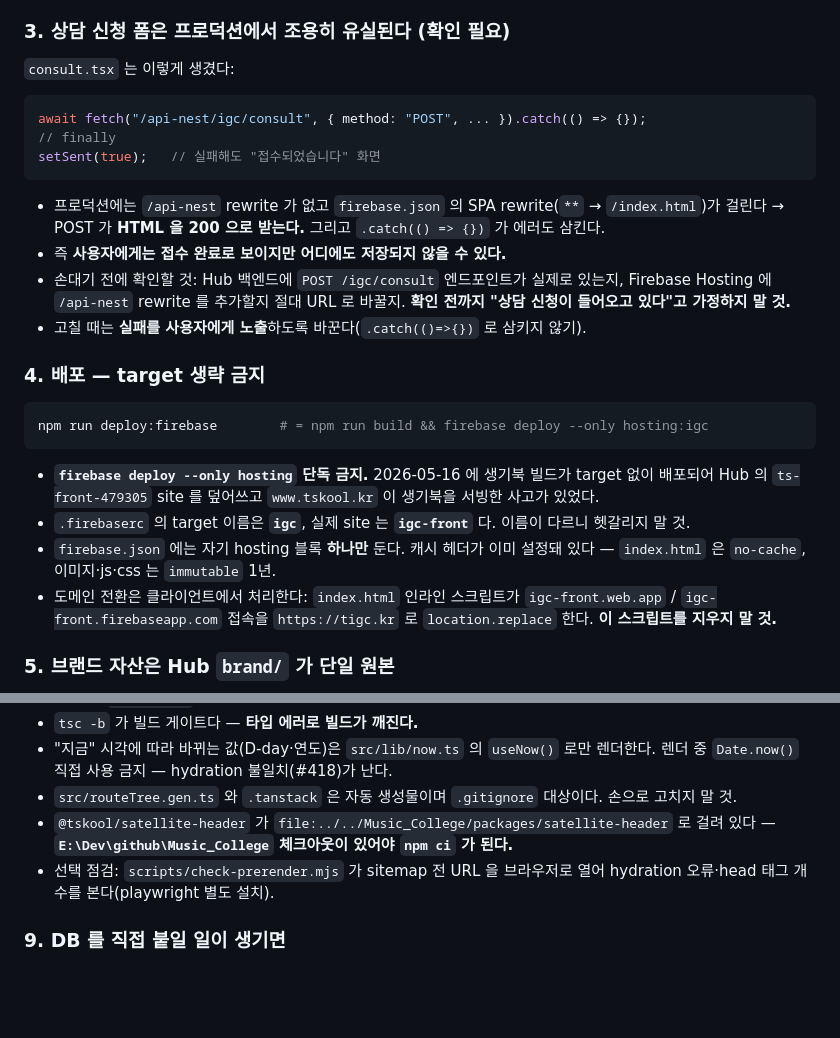
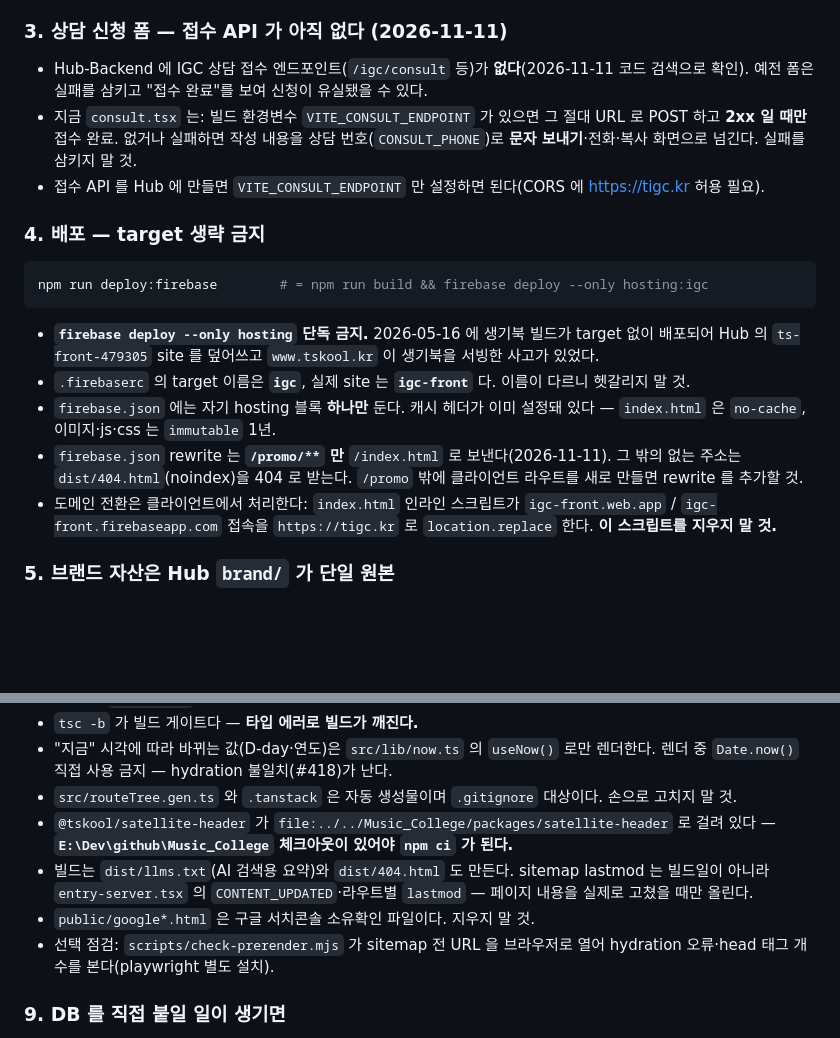
Before and after one commit to withjoono/IGC, a Markdown page: AGENTS.md, 2 parts joined by grey strips. Rendered like a GitHub page; blank space fills up the shorter version.

Commit message:
docs: 상담 폼·rewrite·lastmod 규칙 갱신, 수능 직후 정시+IGC 홍보 원고(블로그·카페·검색광고)
Co-Authored-By: Claude Opus 5.5 <noreply@anthropic.com>
Claude-Session: https://claude.ai/code/session_01P9dHqyQEpxVmGT1wSG9Qs4

````diff
--- a/AGENTS.md
+++ b/AGENTS.md
@@ -107,20 +107,11 @@ DB를 수정하는 모든 스크립트는 **인자 없이 실행하면 DRY-RUN**
 - 백엔드 호출 지점은 딱 하나 — 상담 신청 폼 `src/routes/promo/consult.tsx` 의 `fetch("/api-nest/igc/consult", { method: "POST" })`.
 - `/api-nest` 는 **dev 전용 프록시**다(`vite.config.ts` → `http://localhost:4000` 로 rewrite). **프로덕션에는 이 rewrite 가 없다.**
 
-### 3. 상담 신청 폼은 프로덕션에서 조용히 유실된다 (확인 필요)
+### 3. 상담 신청 폼 — 접수 API 가 아직 없다 (2026-11-11)
 
-`consult.tsx` 는 이렇게 생겼다:
-
-```ts
-await fetch("/api-nest/igc/consult", { method: "POST", ... }).catch(() => {});
-// finally
-setSent(true);   // 실패해도 "접수되었습니다" 화면
-```
-
-- 프로덕션에는 `/api-nest` rewrite 가 없고 `firebase.json` 의 SPA rewrite(`**` → `/index.html`)가 걸린다 → POST 가 **HTML 을 200 으로 받는다.** 그리고 `.catch(() => {})` 가 에러도 삼킨다.
-- 즉 **사용자에게는 접수 완료로 보이지만 어디에도 저장되지 않을 수 있다.**
-- 손대기 전에 확인할 것: Hub 백엔드에 `POST /igc/consult` 엔드포인트가 실제로 있는지, Firebase Hosting 에 `/api-nest` rewrite 를 추가할지 절대 URL 로 바꿀지. **확인 전까지 "상담 신청이 들어오고 있다"고 가정하지 말 것.**
-- 고칠 때는 **실패를 사용자에게 노출**하도록 바꾼다(`.catch(()=>{})` 로 삼키지 않기).
+- Hub-Backend 에 IGC 상담 접수 엔드포인트(`/igc/consult` 등)가 **없다**(2026-11-11 코드 검색으로 확인). 예전 폼은 실패를 삼키고 "접수 완료"를 보여 신청이 유실됐을 수 있다.
+- 지금 `consult.tsx` 는: 빌드 환경변수 `VITE_CONSULT_ENDPOINT` 가 있으면 그 절대 URL 로 POST 하고 **2xx 일 때만** 접수 완료. 없거나 실패하면 작성 내용을 상담 번호(`CONSULT_PHONE`)로 **문자 보내기**·전화·복사 화면으로 넘긴다. 실패를 삼키지 말 것.
+- 접수 API 를 Hub 에 만들면 `VITE_CONSULT_ENDPOINT` 만 설정하면 된다(CORS 에 https://tigc.kr 허용 필요).
 
 ### 4. 배포 — target 생략 금지
 
@@ -131,6 +122,7 @@ npm run deploy:firebase        # = npm run build && firebase deploy --only hosti
 - **`firebase deploy --only hosting` 단독 금지.** 2026-05-16 에 생기북 빌드가 target 없이 배포되어 Hub 의 `ts-front-479305` site 를 덮어쓰고 `www.tskool.kr` 이 생기북을 서빙한 사고가 있었다.
 - `.firebaserc` 의 target 이름은 **`igc`**, 실제 site 는 **`igc-front`** 다. 이름이 다르니 헷갈리지 말 것.
 - `firebase.json` 에는 자기 hosting 블록 **하나만** 둔다. 캐시 헤더가 이미 설정돼 있다 — `index.html` 은 `no-cache`, 이미지·js·css 는 `immutable` 1년.
+- `firebase.json` rewrite 는 **`/promo/**` 만** `/index.html` 로 보낸다(2026-11-11). 그 밖의 없는 주소는 `dist/404.html`(noindex)을 404 로 받는다. `/promo` 밖에 클라이언트 라우트를 새로 만들면 rewrite 를 추가할 것.
 - 도메인 전환은 클라이언트에서 처리한다: `index.html` 인라인 스크립트가 `igc-front.web.app` / `igc-front.firebaseapp.com` 접속을 `https://tigc.kr` 로 `location.replace` 한다. **이 스크립트를 지우지 말 것.**
 
 ### 5. 브랜드 자산은 Hub `brand/` 가 단일 원본
@@ -163,6 +155,8 @@ npm run deploy:firebase        # = npm run build && firebase deploy --only hosti
 - "지금" 시각에 따라 바뀌는 값(D-day·연도)은 `src/lib/now.ts` 의 `useNow()` 로만 렌더한다. 렌더 중 `Date.now()` 직접 사용 금지 — hydration 불일치(#418)가 난다.
 - `src/routeTree.gen.ts` 와 `.tanstack` 은 자동 생성물이며 `.gitignore` 대상이다. 손으로 고치지 말 것.
 - `@tskool/satellite-header` 가 `file:../../Music_College/packages/satellite-header` 로 걸려 있다 — **`E:\Dev\github\Music_College` 체크아웃이 있어야 `npm ci` 가 된다.**
+- 빌드는 `dist/llms.txt`(AI 검색용 요약)와 `dist/404.html` 도 만든다. sitemap lastmod 는 빌드일이 아니라 `entry-server.tsx` 의 `CONTENT_UPDATED`·라우트별 `lastmod` — 페이지 내용을 실제로 고쳤을 때만 올린다.
+- `public/google*.html` 은 구글 서치콘솔 소유확인 파일이다. 지우지 말 것.
 - 선택 점검: `scripts/check-prerender.mjs` 가 sitemap 전 URL 을 브라우저로 열어 hydration 오류·head 태그 개수를 본다(playwright 별도 설치).
 
 ### 9. DB 를 직접 붙일 일이 생기면
````
Also changed, not shown: 홍보_수능후_정시IGC_원고.md (added, +102 -0 lines).
